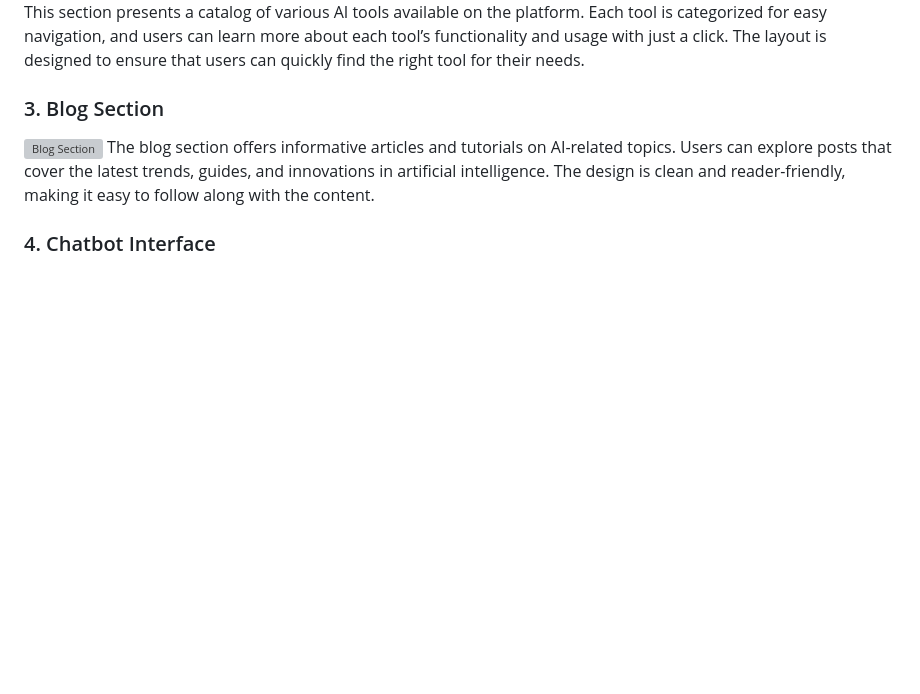
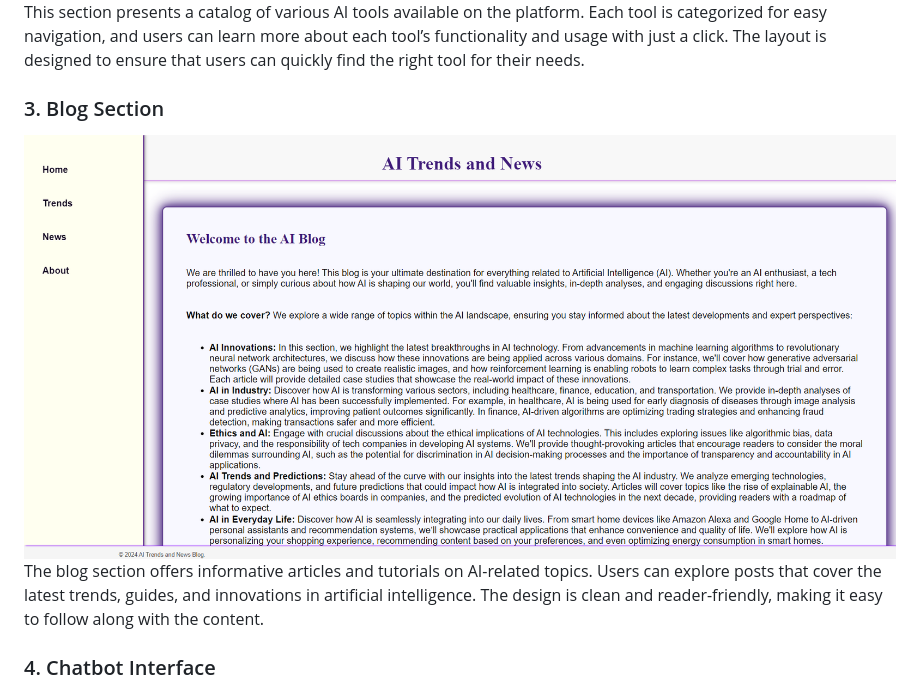
Before and after one commit to lakshu2702/AI-Tool-Hub, a Markdown page: README.md, the part around the change. Drawn GitHub-style; blank space fills up the shorter version; grey boxes are pictures that could not be loaded.

```diff
--- a/README.md
+++ b/README.md
@@ -22,7 +22,7 @@ The homepage of AI Toolbox Hub provides a clean and welcoming interface, introdu
 This section presents a catalog of various AI tools available on the platform. Each tool is categorized for easy navigation, and users can learn more about each tool’s functionality and usage with just a click. The layout is designed to ensure that users can quickly find the right tool for their needs.
 
 ### 3. Blog Section
-![Blog Section](blogpg.png)
+![Blog Section](Blogpg.png)
 The blog section offers informative articles and tutorials on AI-related topics. Users can explore posts that cover the latest trends, guides, and innovations in artificial intelligence. The design is clean and reader-friendly, making it easy to follow along with the content.
 
 ### 4. Chatbot Interface
```
